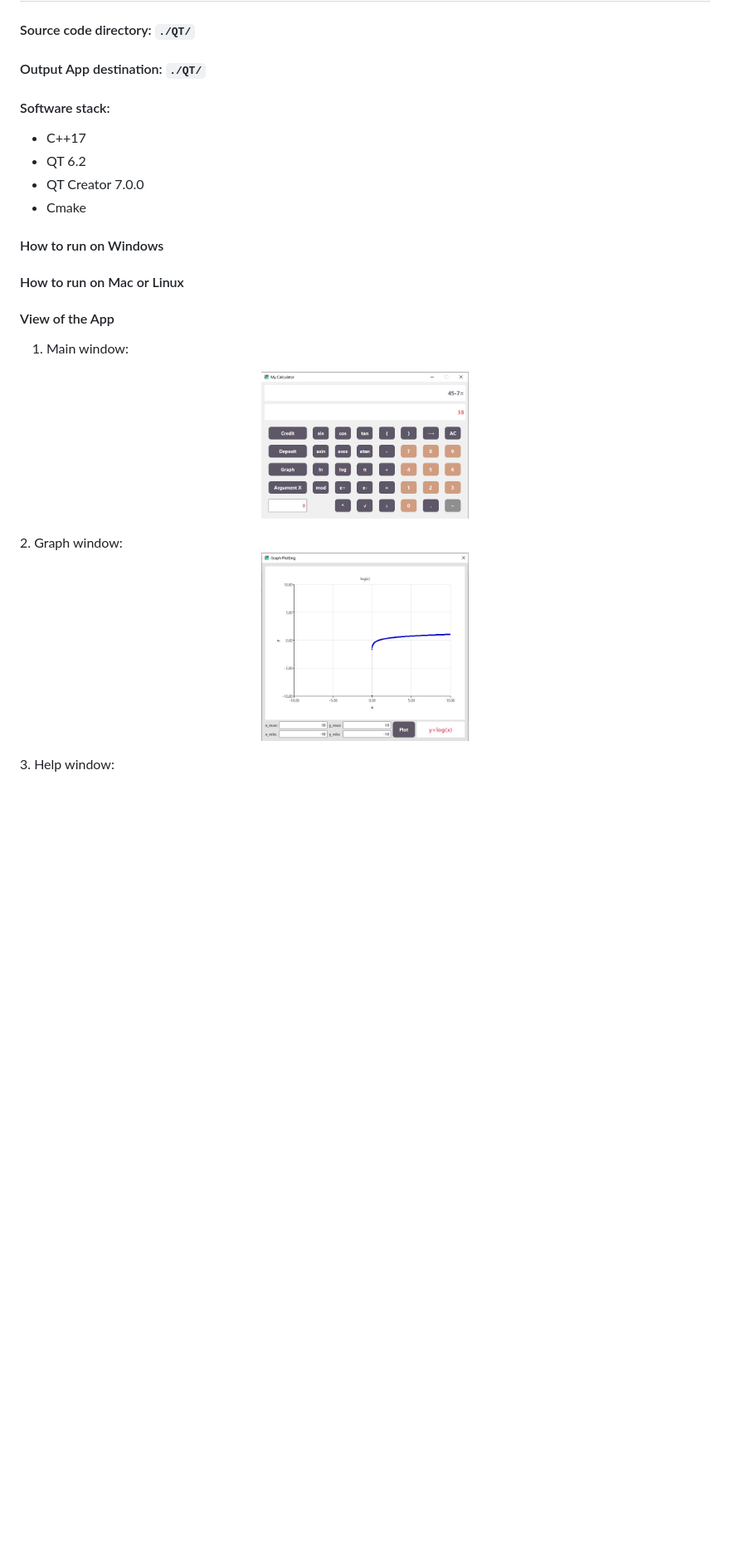
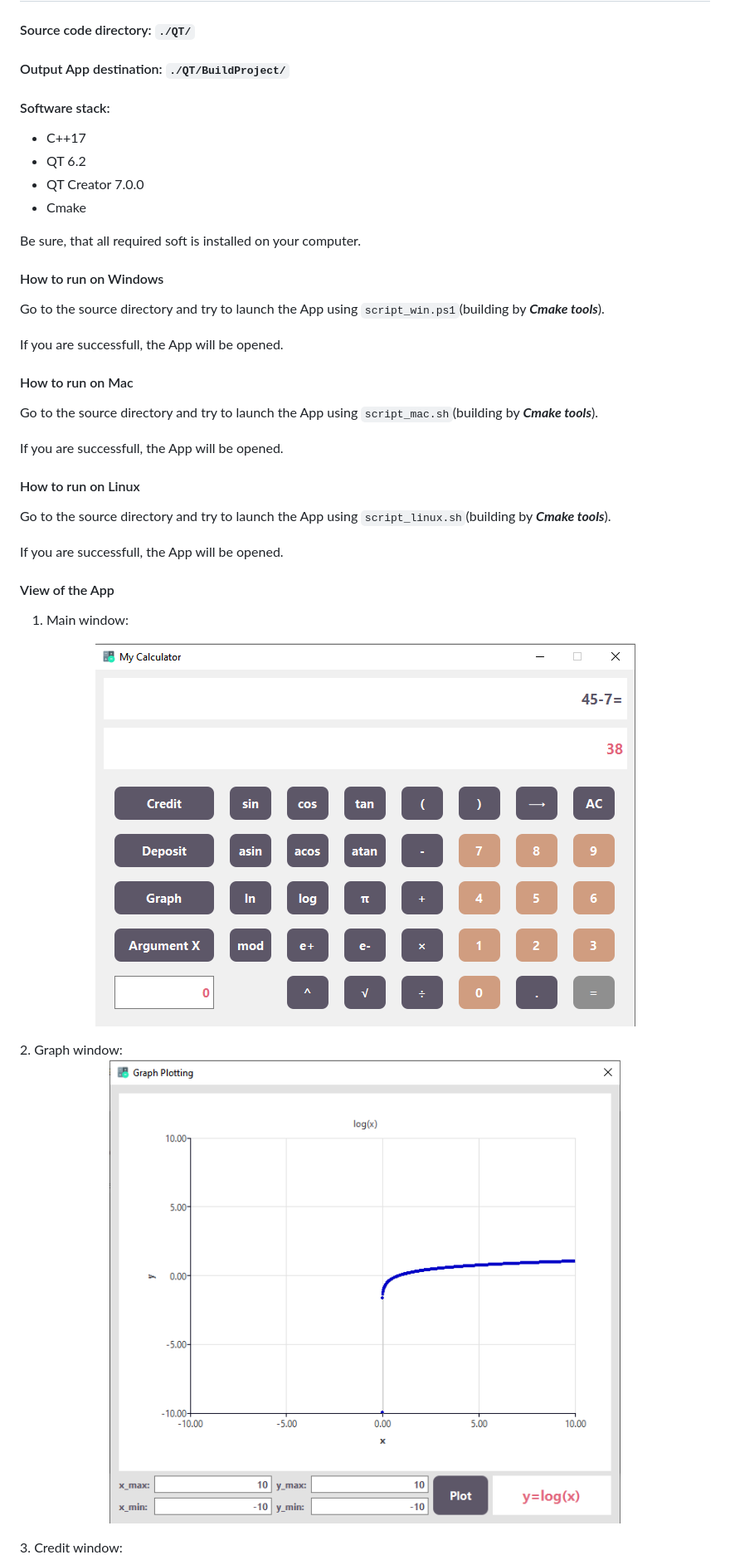
Before and after one commit to OlekaZu/CALCULATORS, a Markdown page: README.md, the part around the change printed below. Shown: that part at 83% size. Rendered like a GitHub page; blank space fills up the shorter version.

```diff
--- a/README.md
+++ b/README.md
@@ -44,7 +44,7 @@ The App helps to calculate long math expressions, draw charts of functions, esti
 
 #### Source code directory: `./QT/`
 
-#### Output App destination: `./QT/`
+#### Output App destination: `./QT/BuildProject/`
 
 #### Software stack:
 
@@ -53,19 +53,33 @@ The App helps to calculate long math expressions, draw charts of functions, esti
 - QT Creator 7.0.0
 - Cmake
 
+Be sure, that all required soft is installed on your computer.
+
 #### How to run on Windows
 
-#### How to run on Mac or Linux
+Go to the source directory and try to launch the App using `script_win.ps1`(building by **_Cmake tools_**).
+
+If you are successfull, the App will be opened.
+
+#### How to run on Mac
+Go to the source directory and try to launch the App using `script_mac.sh`(building by **_Cmake tools_**).
+
+If you are successfull, the App will be opened.
+
+#### How to run on Linux
+Go to the source directory and try to launch the App using `script_linux.sh`(building by **_Cmake tools_**).
+
+If you are successfull, the App will be opened.
 
 #### View of the App
 
 1. Main window:
 <p align="center">
-  <img width="250" height="400" src="./screenshots/qt_main_window.png">
+  <img src="./screenshots/qt_main_window.png">
 </p>
 2. Graph window:
 <p align="center">
-  <img width="250" height="400" src="./screenshots/qt_graph_window.png">
+  <img src="./screenshots/qt_graph_window.png">
 </p>
-3. Help window:
+3. Credit window:
 <p align="center">
```
Also changed, not shown: other parts of README.md (+5 -9 lines).
